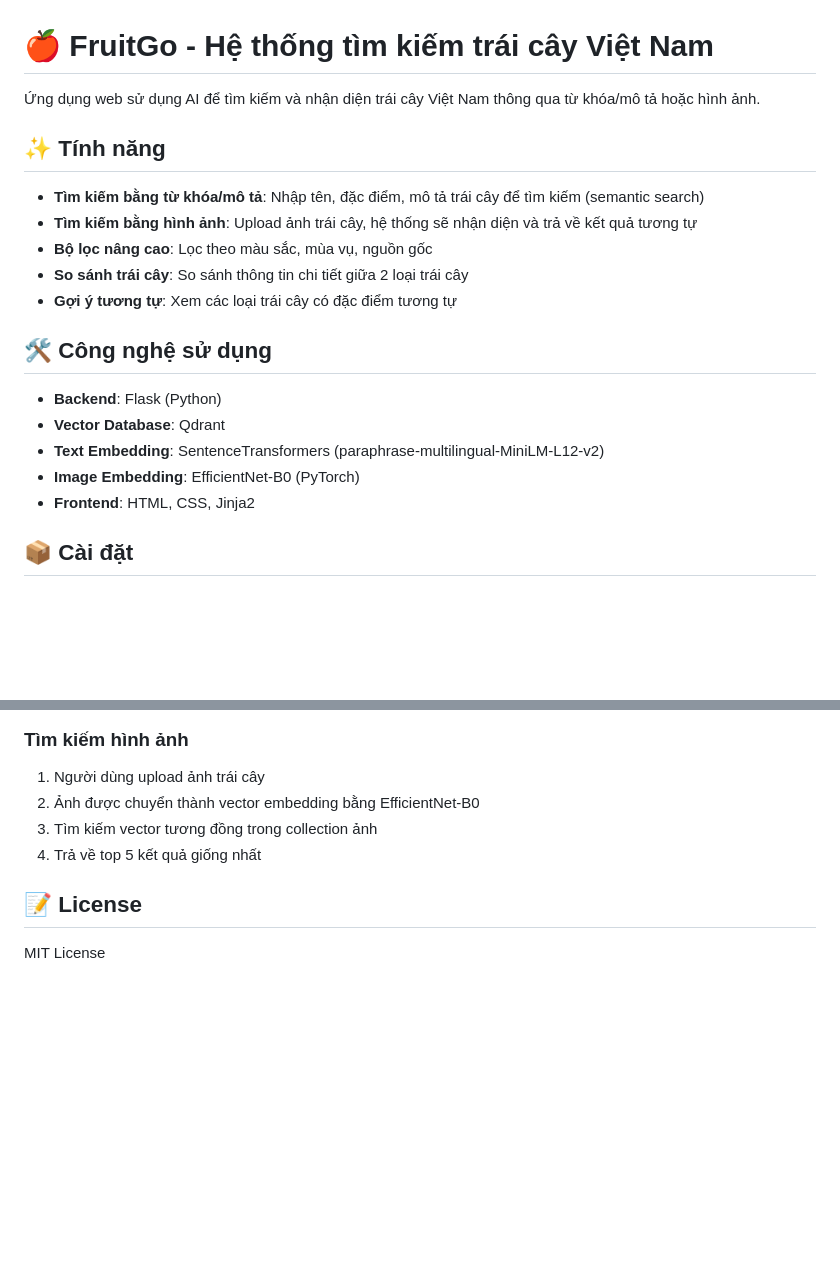
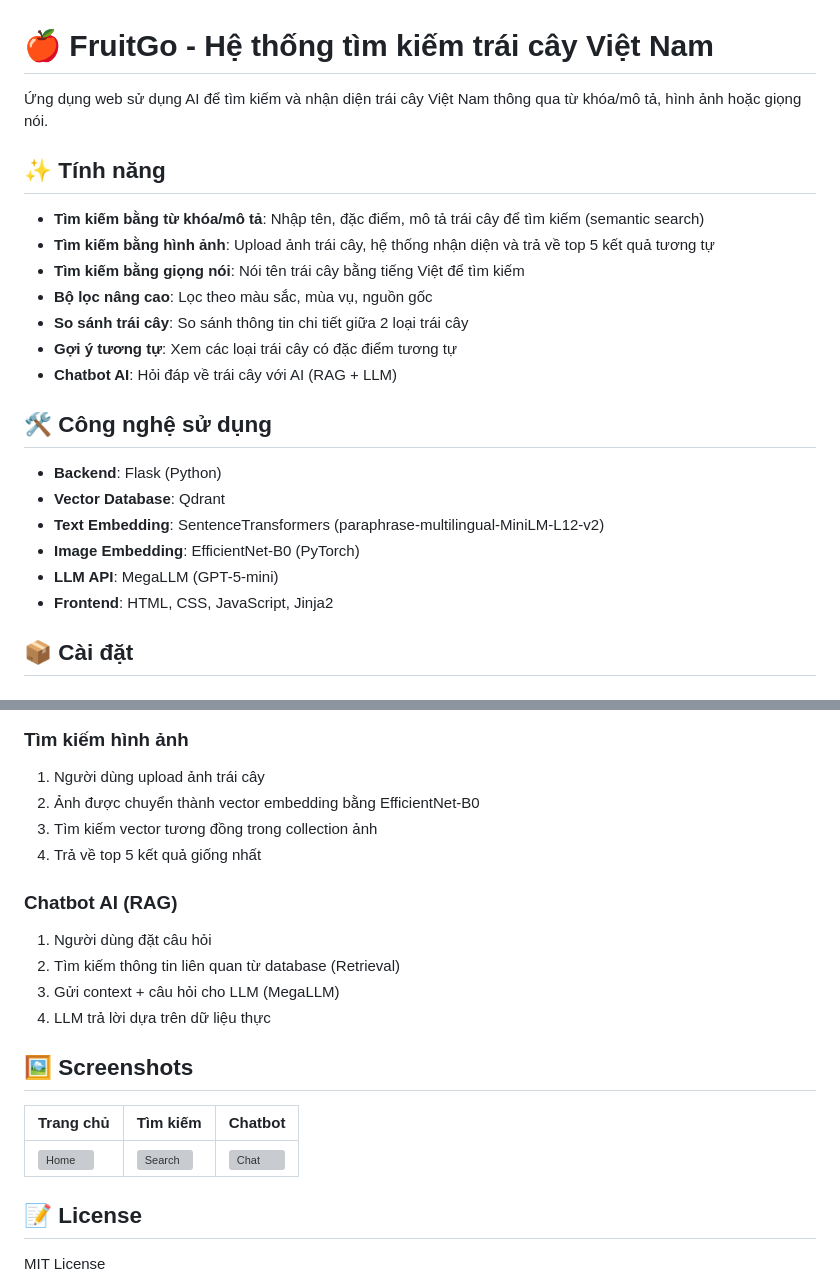
Before and after one commit to dinhvien04/SearchTraiCay, a Markdown page: README.md, 2 parts joined by grey strips. GitHub-like rendering; blank space fills up the shorter version; grey boxes are pictures that could not be loaded.

```diff
--- a/README.md
+++ b/README.md
@@ -1,14 +1,16 @@
 # 🍎 FruitGo - Hệ thống tìm kiếm trái cây Việt Nam
 
-Ứng dụng web sử dụng AI để tìm kiếm và nhận diện trái cây Việt Nam thông qua từ khóa/mô tả hoặc hình ảnh.
+Ứng dụng web sử dụng AI để tìm kiếm và nhận diện trái cây Việt Nam thông qua từ khóa/mô tả, hình ảnh hoặc giọng nói.
 
 ## ✨ Tính năng
 
 - **Tìm kiếm bằng từ khóa/mô tả**: Nhập tên, đặc điểm, mô tả trái cây để tìm kiếm (semantic search)
-- **Tìm kiếm bằng hình ảnh**: Upload ảnh trái cây, hệ thống sẽ nhận diện và trả về kết quả tương tự
+- **Tìm kiếm bằng hình ảnh**: Upload ảnh trái cây, hệ thống nhận diện và trả về top 5 kết quả tương tự
+- **Tìm kiếm bằng giọng nói**: Nói tên trái cây bằng tiếng Việt để tìm kiếm
 - **Bộ lọc nâng cao**: Lọc theo màu sắc, mùa vụ, nguồn gốc
 - **So sánh trái cây**: So sánh thông tin chi tiết giữa 2 loại trái cây
 - **Gợi ý tương tự**: Xem các loại trái cây có đặc điểm tương tự
+- **Chatbot AI**: Hỏi đáp về trái cây với AI (RAG + LLM)
 
 ## 🛠️ Công nghệ sử dụng
 
@@ -16,7 +18,8 @@
 - **Vector Database**: Qdrant
 - **Text Embedding**: SentenceTransformers (paraphrase-multilingual-MiniLM-L12-v2)
 - **Image Embedding**: EfficientNet-B0 (PyTorch)
-- **Frontend**: HTML, CSS, Jinja2
+- **LLM API**: MegaLLM (GPT-5-mini)
+- **Frontend**: HTML, CSS, JavaScript, Jinja2
 
 ## 📦 Cài đặt
 
@@ -120,6 +136,18 @@ SearchTraiCay/
 3. Tìm kiếm vector tương đồng trong collection ảnh
 4. Trả về top 5 kết quả giống nhất
 
+### Chatbot AI (RAG)
+1. Người dùng đặt câu hỏi
+2. Tìm kiếm thông tin liên quan từ database (Retrieval)
+3. Gửi context + câu hỏi cho LLM (MegaLLM)
+4. LLM trả lời dựa trên dữ liệu thực
+
+## 🖼️ Screenshots
+
+| Trang chủ | Tìm kiếm | Chatbot |
+|-----------|----------|---------|
+| ![Home](screenshots/home.png) | ![Search](screenshots/search.png) | ![Chat](screenshots/chat.png) |
+
 ## 📝 License
 
 MIT License
```
Also changed, not shown: other parts of README.md (+21 -8 lines).
